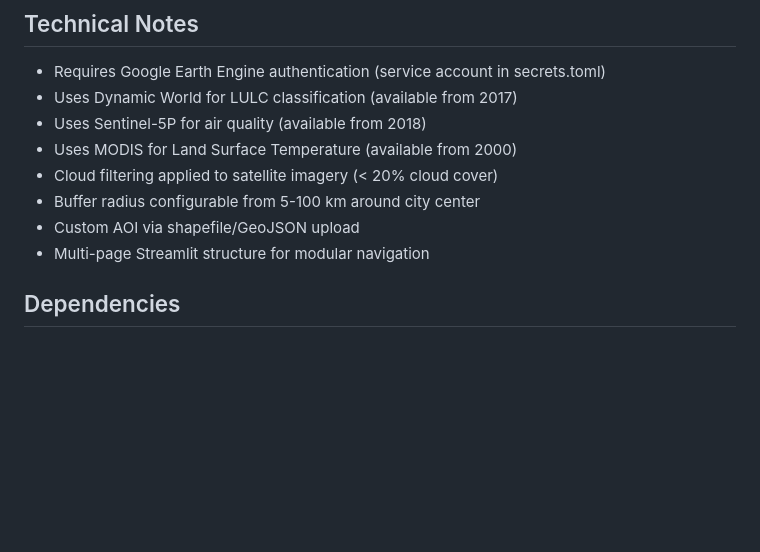
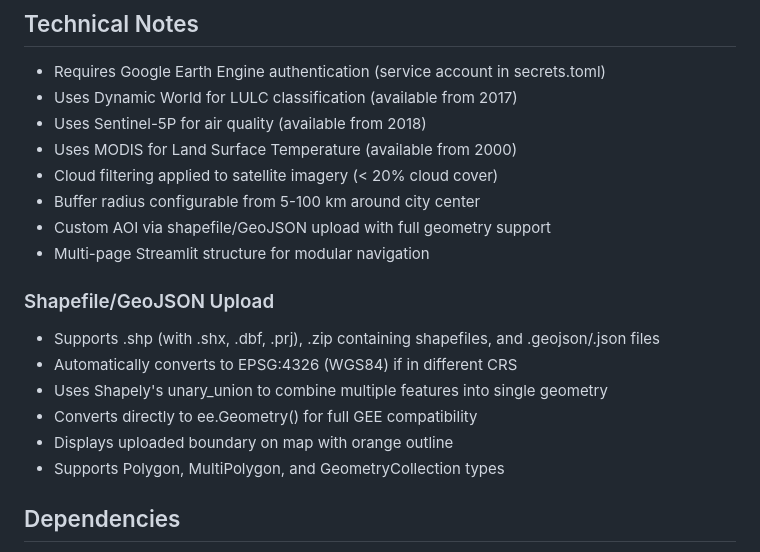
Before and after one commit to HemantTheCoder/India_GIS-Portal, a Markdown page: replit.md, the part around one of its changes. Rendered like a GitHub page; blank space fills up the shorter version.

Commit message:
Improve shapefile upload to accurately process geometries and locations
Update shapefile upload functionality to correctly handle various geometry types, enforce CRS to EPSG:4326, and utilize unary_union for multi-feature combination via direct ee.Geometry() conversion.

Replit-Commit-Author: Agent
Replit-Commit-Session-Id: 95fe3edf-e282-4907-a099-79d055d9b8ac
Replit-Commit-Checkpoint-Type: full_checkpoint
Replit-Commit-Event-Id: 2b76b0f0-3637-4d93-8402-d50c29602fd2
Replit-Commit-Screenshot-Url: https://storage.googleapis.com/screenshot-production-us-central1/94d07691-a1cb-4273-891f-f70f6d5c8459/95fe3edf-e282-4907-a099-79d055d9b8ac/7NTqcTy
Replit-Helium-Checkpoint-Created: true

```diff
--- a/replit.md
+++ b/replit.md
@@ -189,8 +189,16 @@ Assesses heat risk based on multiple factors:
 - Uses MODIS for Land Surface Temperature (available from 2000)
 - Cloud filtering applied to satellite imagery (< 20% cloud cover)
 - Buffer radius configurable from 5-100 km around city center
-- Custom AOI via shapefile/GeoJSON upload
+- Custom AOI via shapefile/GeoJSON upload with full geometry support
 - Multi-page Streamlit structure for modular navigation
+
+### Shapefile/GeoJSON Upload
+- Supports .shp (with .shx, .dbf, .prj), .zip containing shapefiles, and .geojson/.json files
+- Automatically converts to EPSG:4326 (WGS84) if in different CRS
+- Uses Shapely's unary_union to combine multiple features into single geometry
+- Converts directly to ee.Geometry() for full GEE compatibility
+- Displays uploaded boundary on map with orange outline
+- Supports Polygon, MultiPolygon, and GeometryCollection types
 
 ## Dependencies
 - streamlit
```
Also changed, not shown: other parts of replit.md (+1 -1 lines).
